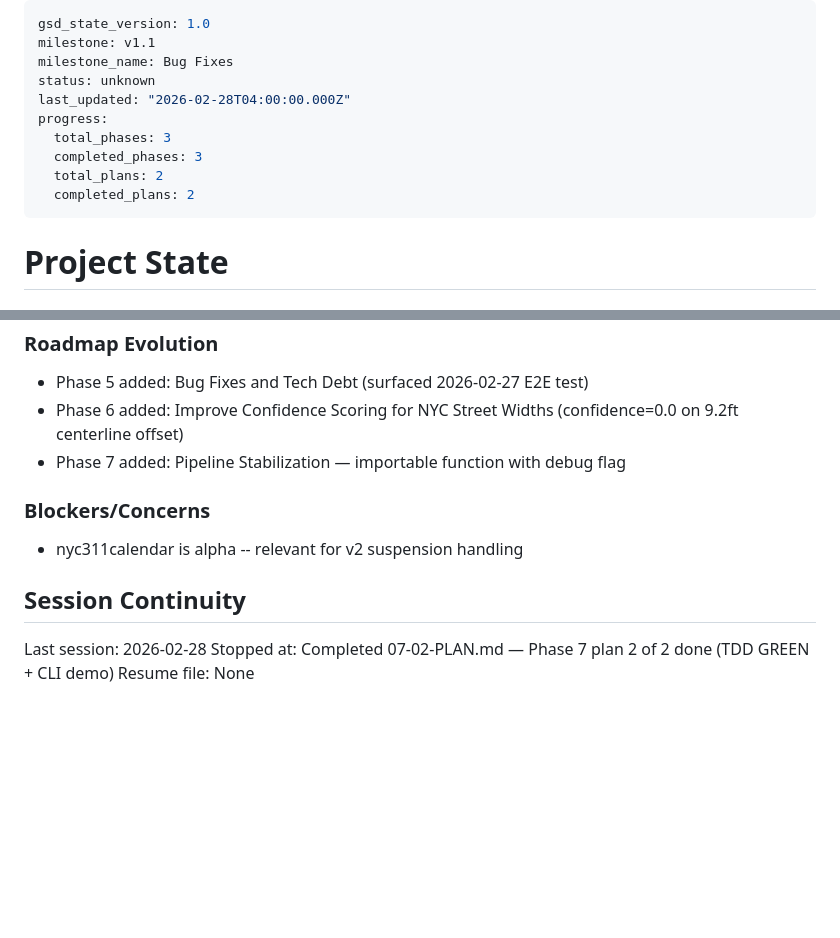
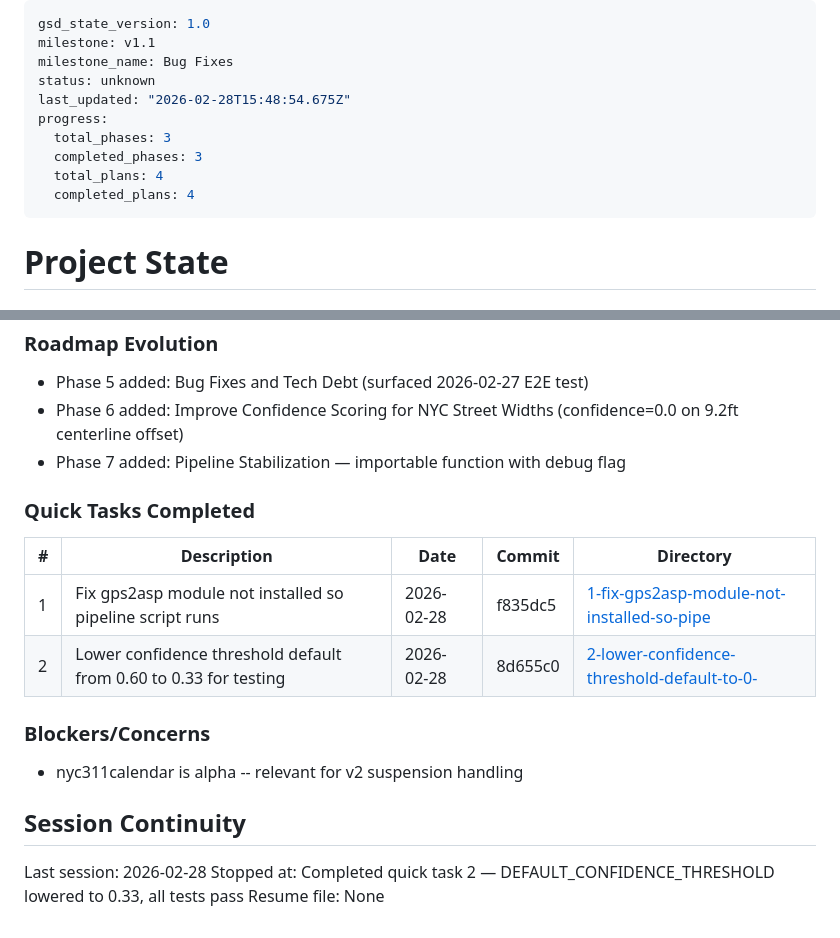
Before and after one commit to Pascal-ZeGerman/GPS2ASP-Resolver, a Markdown page: .planning/STATE.md, 2 parts joined by grey strips. Drawn GitHub-style; blank space fills up the shorter version.

Commit message:
docs(quick-2): complete lower-confidence-threshold plan
- Added 2-SUMMARY.md with task results and auto-fix deviation documented
- Updated STATE.md Quick Tasks Completed table with quick task 2 entry

```diff
--- a/.planning/STATE.md
+++ b/.planning/STATE.md
@@ -3,12 +3,12 @@ gsd_state_version: 1.0
 milestone: v1.1
 milestone_name: Bug Fixes
 status: unknown
-last_updated: "2026-02-28T04:00:00.000Z"
+last_updated: "2026-02-28T15:48:54.675Z"
 progress:
   total_phases: 3
   completed_phases: 3
-  total_plans: 2
-  completed_plans: 2
+  total_plans: 4
+  completed_plans: 4
 ---
 
 # Project State
@@ -101,6 +101,13 @@ Progress: [====================] 100% v1.0 | Phase 7: [====================] 100
 - Phase 6 added: Improve Confidence Scoring for NYC Street Widths (confidence=0.0 on 9.2ft centerline offset)
 - Phase 7 added: Pipeline Stabilization — importable function with debug flag
 
+### Quick Tasks Completed
+
+| # | Description | Date | Commit | Directory |
+|---|-------------|------|--------|-----------|
+| 1 | Fix gps2asp module not installed so pipeline script runs | 2026-02-28 | f835dc5 | [1-fix-gps2asp-module-not-installed-so-pipe](./quick/1-fix-gps2asp-module-not-installed-so-pipe/) |
+| 2 | Lower confidence threshold default from 0.60 to 0.33 for testing | 2026-02-28 | 8d655c0 | [2-lower-confidence-threshold-default-to-0-](./quick/2-lower-confidence-threshold-default-to-0-/) |
+
 ### Blockers/Concerns
 
 - nyc311calendar is alpha -- relevant for v2 suspension handling
@@ -108,5 +115,5 @@ Progress: [====================] 100% v1.0 | Phase 7: [====================] 100
 ## Session Continuity
 
 Last session: 2026-02-28
-Stopped at: Completed 07-02-PLAN.md — Phase 7 plan 2 of 2 done (TDD GREEN + CLI demo)
+Stopped at: Completed quick task 2 — DEFAULT_CONFIDENCE_THRESHOLD lowered to 0.33, all tests pass
 Resume file: None
```
Also changed, not shown: 1 other file.
